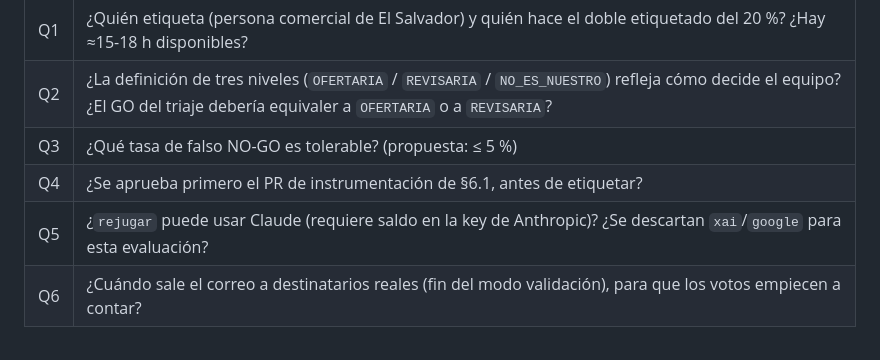
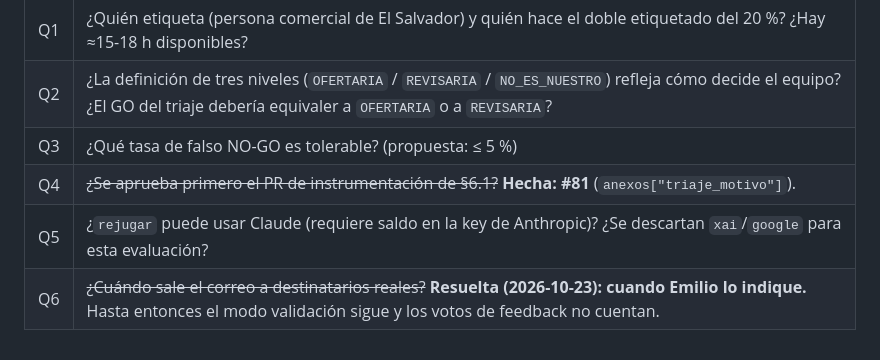
Before and after one commit to emgonzalez/tender-opportunity-tracker, a Markdown page: docs/planes/evaluacion-precision-triaje.md, the part around the change. GitHub-like rendering.

Commit message:
docs(planes): P9 (dominio del portal) y Q6 (fin del modo validación) resueltas; Q4 hecha en #81
Co-Authored-By: Claude Sonnet 5.5 <noreply@anthropic.com>

```diff
--- a/docs/planes/evaluacion-precision-triaje.md
+++ b/docs/planes/evaluacion-precision-triaje.md
@@ -309,6 +309,6 @@ Sin esto la hipótesis 1.3.2 queda sin respuesta para siempre:
 | Q1 | ¿Quién etiqueta (persona comercial de El Salvador) y quién hace el doble etiquetado del 20 %? ¿Hay ≈15-18 h disponibles? |
 | Q2 | ¿La definición de tres niveles (`OFERTARIA` / `REVISARIA` / `NO_ES_NUESTRO`) refleja cómo decide el equipo? ¿El GO del triaje debería equivaler a `OFERTARIA` o a `REVISARIA`? |
 | Q3 | ¿Qué tasa de falso NO-GO es tolerable? (propuesta: ≤ 5 %) |
-| Q4 | ¿Se aprueba primero el PR de instrumentación de §6.1, antes de etiquetar? |
+| Q4 | ~~¿Se aprueba primero el PR de instrumentación de §6.1?~~ **Hecha: #81** (`anexos["triaje_motivo"]`). |
 | Q5 | ¿`rejugar` puede usar Claude (requiere saldo en la key de Anthropic)? ¿Se descartan `xai`/`google` para esta evaluación? |
-| Q6 | ¿Cuándo sale el correo a destinatarios reales (fin del modo validación), para que los votos empiecen a contar? |
+| Q6 | ~~¿Cuándo sale el correo a destinatarios reales?~~ **Resuelta (2026-10-23): cuando Emilio lo indique.** Hasta entonces el modo validación sigue y los votos de feedback no cuentan. |
```
Also changed, not shown: docs/planes/portal-fase3-identidad.md (+1 -1 lines).
